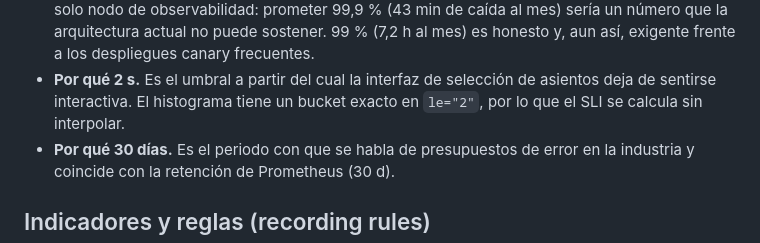
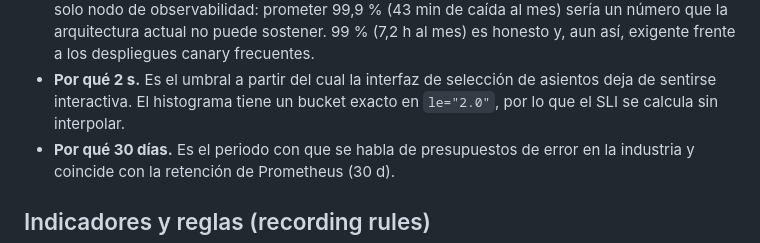
Before and after one commit to Oswaldo052001/Practicas-SA-B-201901844, a Markdown page: P10/docs/slo.md, the part around the change. GitHub-like rendering.

```diff
--- a/P10/docs/slo.md
+++ b/P10/docs/slo.md
@@ -30,7 +30,7 @@ usuarios, sobre las rutas `/api/*` (se excluyen los probes de Kubernetes
   frente a los despliegues canary frecuentes.
 - **Por qué 2 s.** Es el umbral a partir del cual la interfaz de selección
   de asientos deja de sentirse interactiva. El histograma tiene un bucket
-  exacto en `le="2"`, por lo que el SLI se calcula sin interpolar.
+  exacto en `le="2.0"`, por lo que el SLI se calcula sin interpolar.
 - **Por qué 30 días.** Es el periodo con que se habla de presupuestos de
   error en la industria y coincide con la retención de Prometheus (30 d).
 
```
Also changed, not shown: P10/docs/consultas.md (+1 -1 lines), P10/docs/evidencias/captura-logs-trace-id.png (added), P10/docs/evidencias/captura-tablero-saturacion.png (added), P10/docs/evidencias/captura-trazas-lentas.png (added), 9 other files.
